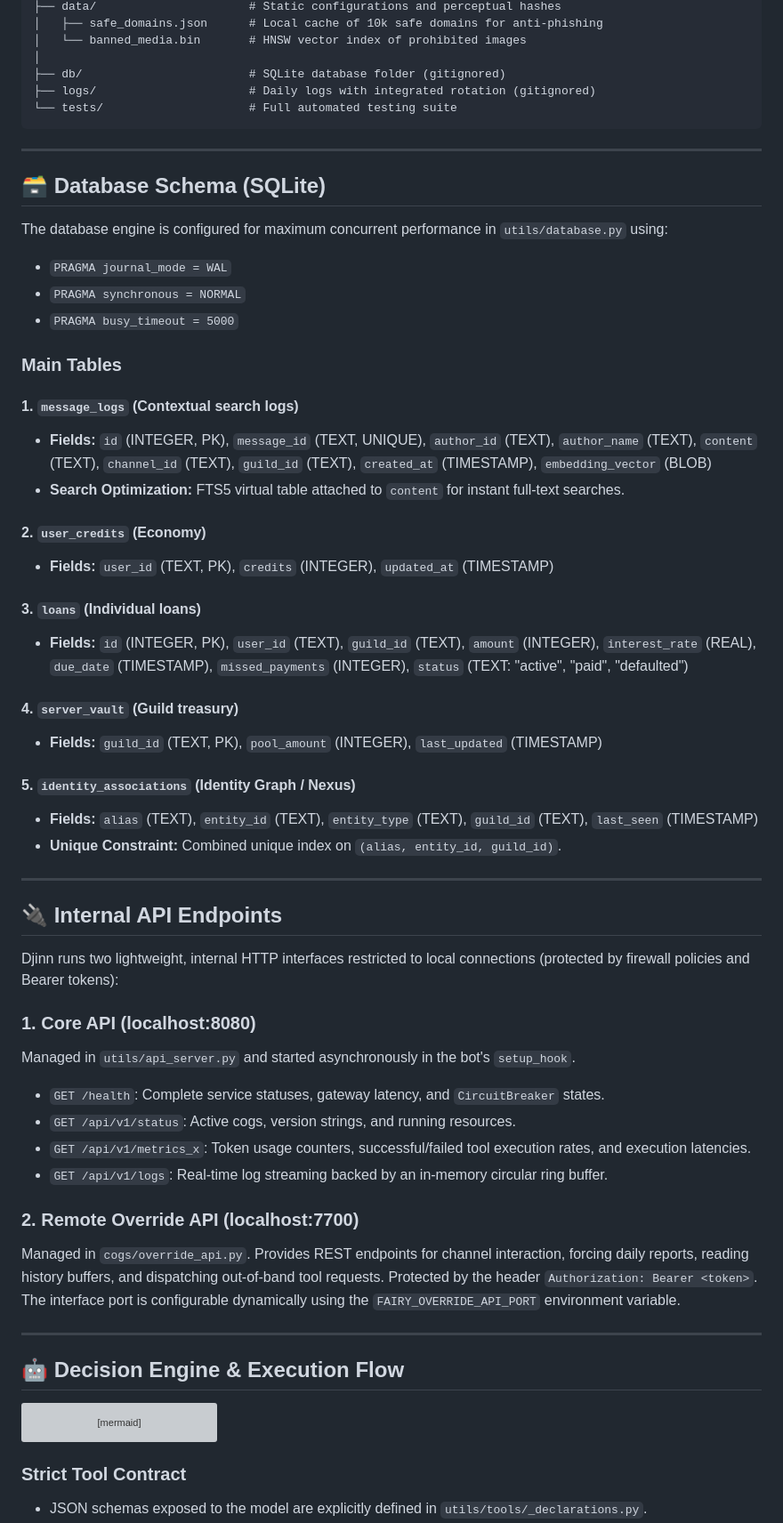
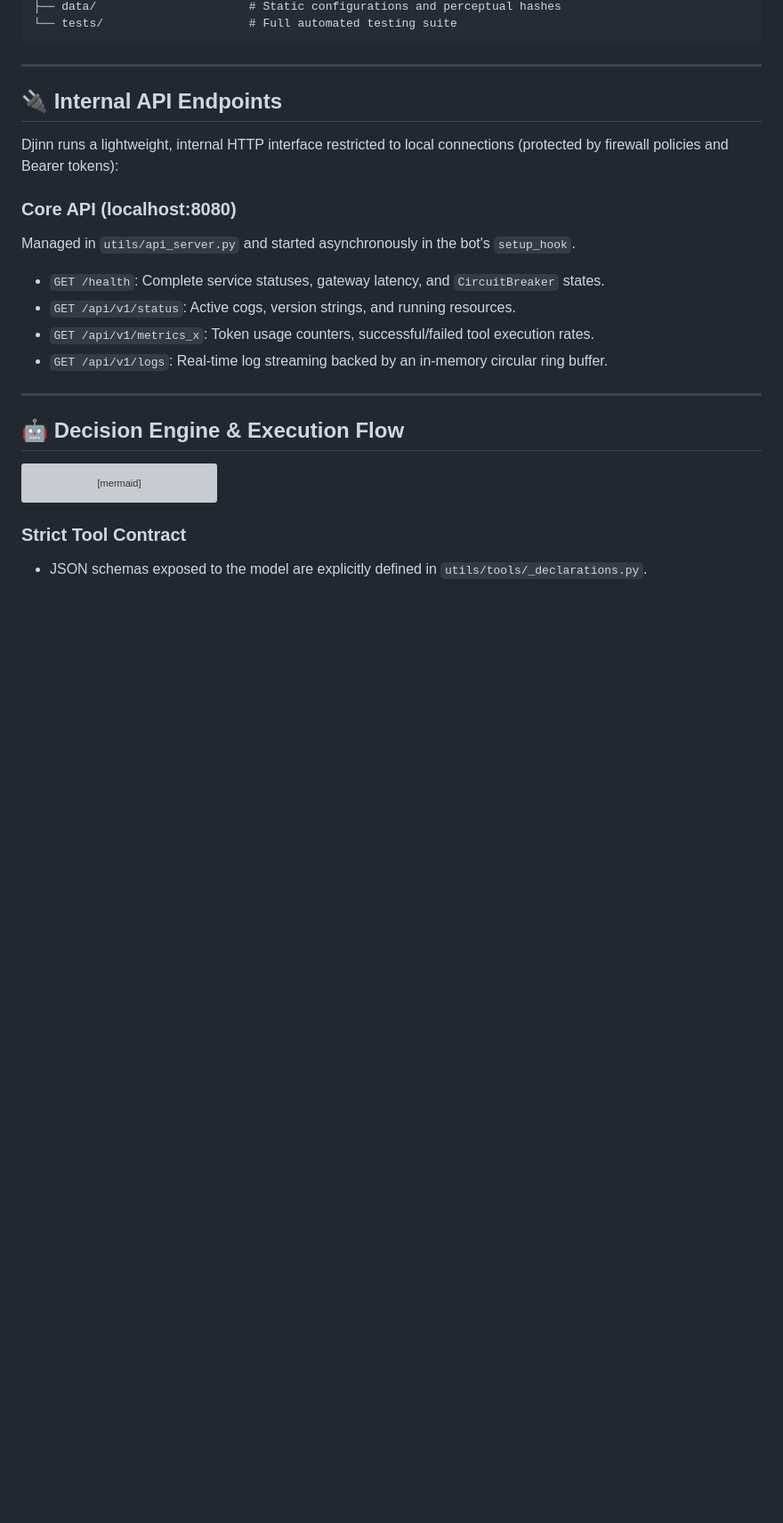
Before and after one commit to ArisRhiannon/djinn, a Markdown page: README.md, the part around one of its changes. Shown at 89% size. Drawn GitHub-style; blank space fills up the shorter version; grey boxes are pictures that could not be loaded.

````diff
--- a/README.md
+++ b/README.md
@@ -71,56 +70,19 @@ djinn/
 ├── data/                      # Static configurations and perceptual hashes
-│   ├── safe_domains.json      # Local cache of 10k safe domains for anti-phishing
-│   └── banned_media.bin       # HNSW vector index of prohibited images
-│
-├── db/                        # SQLite database folder (gitignored)
-├── logs/                      # Daily logs with integrated rotation (gitignored)
 └── tests/                     # Full automated testing suite
 ```
 
 ---
 
-## 🗃️ Database Schema (SQLite)
-
-The database engine is configured for maximum concurrent performance in `utils/database.py` using:
-- `PRAGMA journal_mode = WAL`
-- `PRAGMA synchronous = NORMAL`
-- `PRAGMA busy_timeout = 5000`
-
-### Main Tables
-
-#### 1. `message_logs` (Contextual search logs)
-- **Fields:** `id` (INTEGER, PK), `message_id` (TEXT, UNIQUE), `author_id` (TEXT), `author_name` (TEXT), `content` (TEXT), `channel_id` (TEXT), `guild_id` (TEXT), `created_at` (TIMESTAMP), `embedding_vector` (BLOB)
-- **Search Optimization:** FTS5 virtual table attached to `content` for instant full-text searches.
-
-#### 2. `user_credits` (Economy)
-- **Fields:** `user_id` (TEXT, PK), `credits` (INTEGER), `updated_at` (TIMESTAMP)
-
-#### 3. `loans` (Individual loans)
-- **Fields:** `id` (INTEGER, PK), `user_id` (TEXT), `guild_id` (TEXT), `amount` (INTEGER), `interest_rate` (REAL), `due_date` (TIMESTAMP), `missed_payments` (INTEGER), `status` (TEXT: "active", "paid", "defaulted")
-
-#### 4. `server_vault` (Guild treasury)
-- **Fields:** `guild_id` (TEXT, PK), `pool_amount` (INTEGER), `last_updated` (TIMESTAMP)
-
-#### 5. `identity_associations` (Identity Graph / Nexus)
-- **Fields:** `alias` (TEXT), `entity_id` (TEXT), `entity_type` (TEXT), `guild_id` (TEXT), `last_seen` (TIMESTAMP)
-- **Unique Constraint:** Combined unique index on `(alias, entity_id, guild_id)`.
-
----
-
 ## 🔌 Internal API Endpoints
 
-Djinn runs two lightweight, internal HTTP interfaces restricted to local connections (protected by firewall policies and Bearer tokens):
+Djinn runs a lightweight, internal HTTP interface restricted to local connections (protected by firewall policies and Bearer tokens):
 
-### 1. Core API (localhost:8080)
+### Core API (localhost:8080)
 Managed in `utils/api_server.py` and started asynchronously in the bot's `setup_hook`.
 - `GET /health`: Complete service statuses, gateway latency, and `CircuitBreaker` states.
 - `GET /api/v1/status`: Active cogs, version strings, and running resources.
-- `GET /api/v1/metrics_x`: Token usage counters, successful/failed tool execution rates, and execution latencies.
+- `GET /api/v1/metrics_x`: Token usage counters, successful/failed tool execution rates.
 - `GET /api/v1/logs`: Real-time log streaming backed by an in-memory circular ring buffer.
-
-### 2. Remote Override API (localhost:7700)
-Managed in `cogs/override_api.py`. Provides REST endpoints for channel interaction, forcing daily reports, reading history buffers, and dispatching out-of-band tool requests. Protected by the header `Authorization: Bearer <token>`.
-The interface port is configurable dynamically using the `FAIRY_OVERRIDE_API_PORT` environment variable.
 
 ---
 
````
Also changed, not shown: other parts of README.md (+40 -48 lines).
